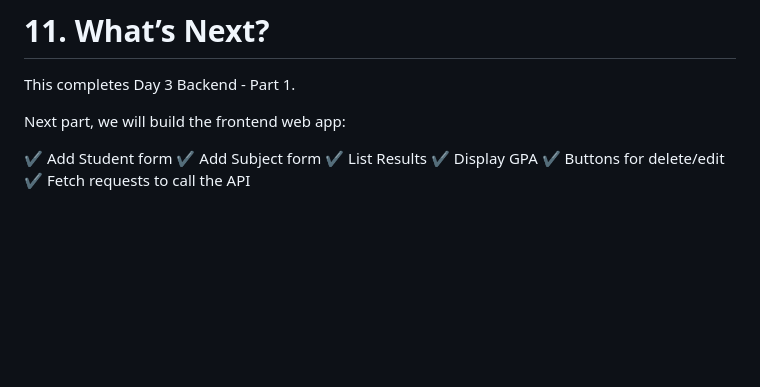
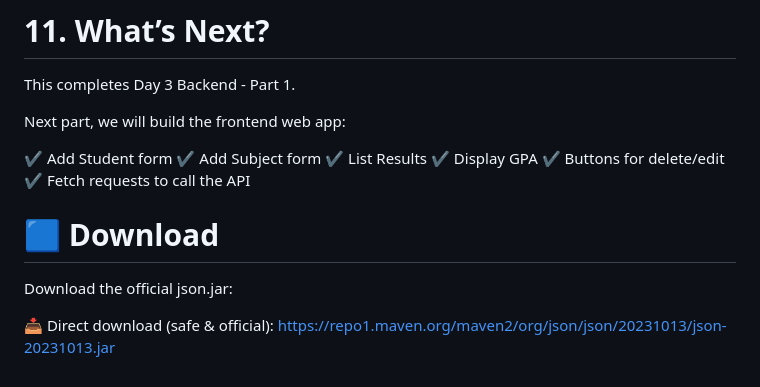
Before and after one commit to kingfisher11/javatraining, a Markdown page: docs/Day 3 - Backend + SQLite.md, the part around the change. GitHub-like rendering; blank space fills up the shorter version.

Commit message:
add download link

```diff
--- a/docs/Day 3 - Backend + SQLite.md
+++ b/docs/Day 3 - Backend + SQLite.md
@@ -362,3 +362,10 @@ Next part, we will build the frontend web app:
 ✔ Display GPA
 ✔ Buttons for delete/edit
 ✔ Fetch requests to call the API
+
+# 🟦 Download
+
+Download the official json.jar:
+
+📥 Direct download (safe & official):
+https://repo1.maven.org/maven2/org/json/json/20231013/json-20231013.jar
```
